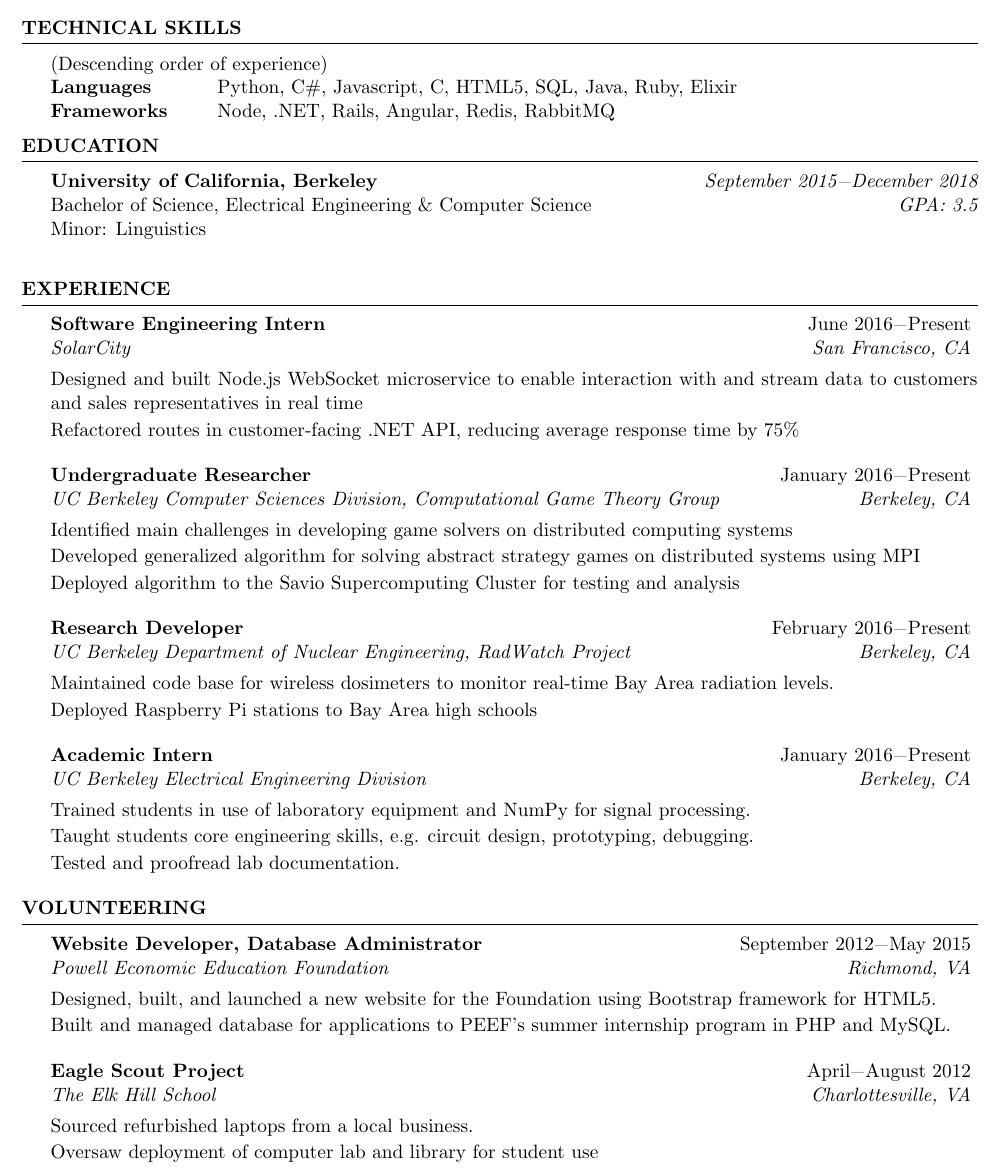
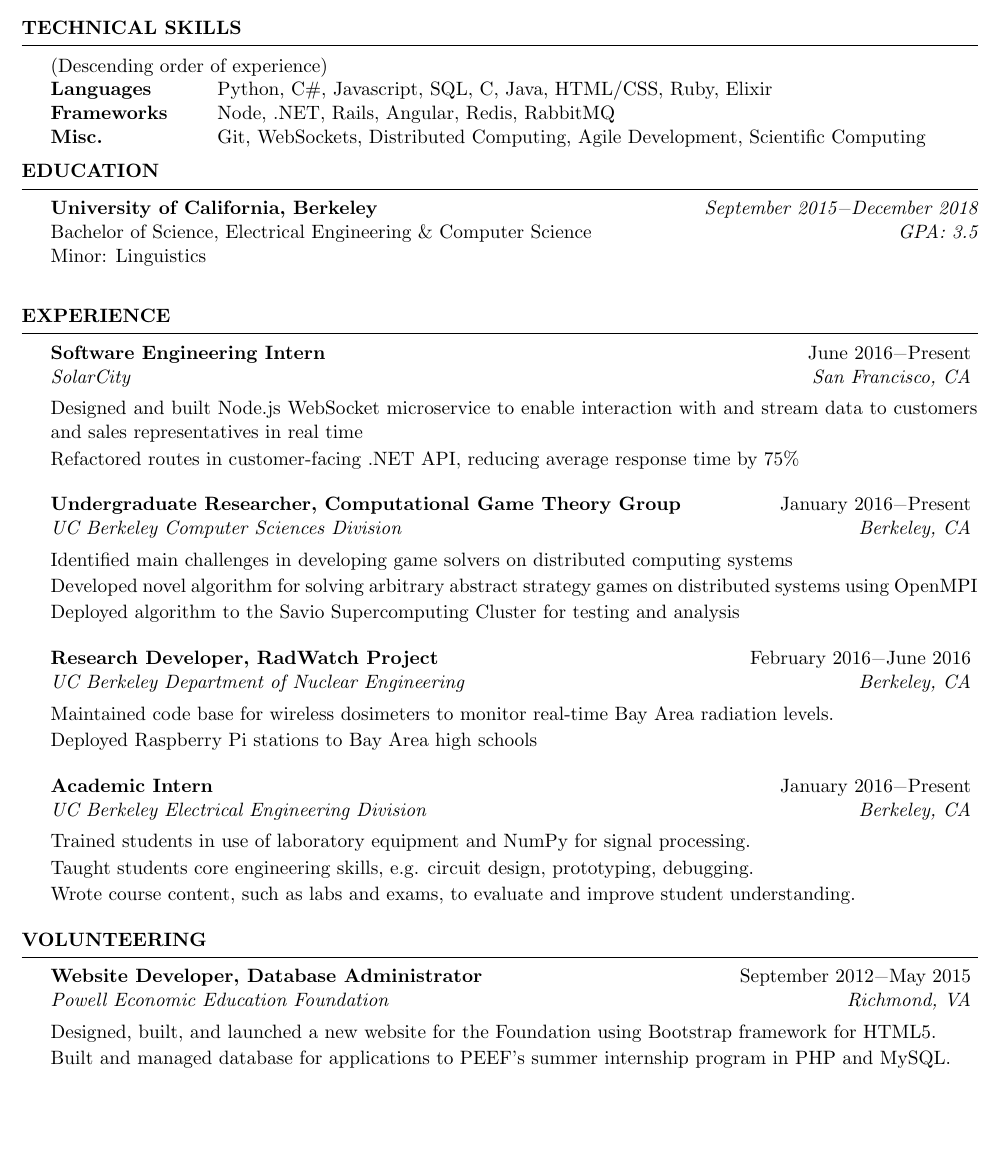
Before and after one commit to swerwath/swerwath.github.io, a LaTeX CV (resume/ScottWerwathResume.tex): part of the page, cut so that both start at the same text, the shorter picture padded with empty space. Compiled offline with pdfLaTeX.

```diff
--- a/resume/ScottWerwathResume.tex
+++ b/resume/ScottWerwathResume.tex
@@ -36,8 +36,9 @@
 \begin{rSection}{Technical Skills}
 (Descending order of experience) \\
 \begin{tabular}{ @{} >{\bfseries}l @{\hspace{6ex}} l }
-Languages & Python, C\#, Javascript, C, HTML5, SQL, Java, Ruby, Elixir \\
+Languages & Python, C\#, Javascript, SQL, C, Java, HTML/CSS, Ruby, Elixir \\
 Frameworks & Node, .NET, Rails, Angular, Redis, RabbitMQ \\
+Misc. & Git, WebSockets, Distributed Computing, Agile Development, Scientific Computing
 \end{tabular}
 
 \end{rSection}
@@ -63,19 +64,19 @@
 \item[] Designed and built Node.js WebSocket microservice to enable interaction with and stream data to customers and sales representatives in real time
 \item[] Refactored routes in customer-facing .NET API, reducing average response time by 75\%
 \end{rSubsection}
-\begin{rSubsection}{Undergraduate Researcher}{January 2016\textminus Present}{UC Berkeley Computer Sciences Division, Computational Game Theory Group}{Berkeley, CA}
+\begin{rSubsection}{Undergraduate Researcher, Computational Game Theory Group}{January 2016\textminus Present}{UC Berkeley Computer Sciences Division}{Berkeley, CA}
 \item[] Identified main challenges in developing game solvers on distributed computing systems
-\item[] Developed generalized algorithm for solving abstract strategy games on distributed systems using MPI
+\item[] Developed novel algorithm for solving arbitrary abstract strategy games on distributed systems using OpenMPI
 \item[] Deployed algorithm to the Savio Supercomputing Cluster for testing and analysis
 \end{rSubsection}
-\begin{rSubsection}{Research Developer}{February 2016\textminus Present}{UC Berkeley Department of Nuclear Engineering, RadWatch Project}{Berkeley, CA}
+\begin{rSubsection}{Research Developer, RadWatch Project}{February 2016\textminus June 2016}{UC Berkeley Department of Nuclear Engineering}{Berkeley, CA}
 \item[] Maintained code base for wireless dosimeters to monitor real-time Bay Area radiation levels.
 \item[] Deployed Raspberry Pi stations to Bay Area high schools
 \end{rSubsection}
 \begin{rSubsection}{Academic Intern}{January 2016\textminus Present}{UC Berkeley Electrical Engineering Division}{Berkeley, CA}
 \item[] Trained students in use of laboratory equipment and NumPy for signal processing.
 \item[] Taught students core engineering skills, e.g. circuit design, prototyping, debugging.
-\item[] Tested and proofread lab documentation.
+\item[] Wrote course content, such as labs and exams, to evaluate and improve student understanding.
 \end{rSubsection}
 \end{rSection}
 
@@ -88,10 +89,6 @@
 \begin{rSubsection}{Website Developer, Database Administrator}{September 2012\textminus May 2015}{Powell Economic Education Foundation}{Richmond, VA}
 \item[] Designed, built, and launched a new website for the Foundation using Bootstrap framework for HTML5.
 \item[] Built and managed database for applications to PEEF's summer internship program in PHP and MySQL.
-\end{rSubsection}
-\begin{rSubsection}{Eagle Scout Project}{April\textminus August 2012}{The Elk Hill School}{Charlottesville, VA}
-\item[] Sourced refurbished laptops from a local business.
-\item[] Oversaw deployment of computer lab and library for student use
 \end{rSubsection}
 \end{rSection}
 
```
Also changed, not shown: resume/ScottWerwathResume.pdf, 2 other files.
